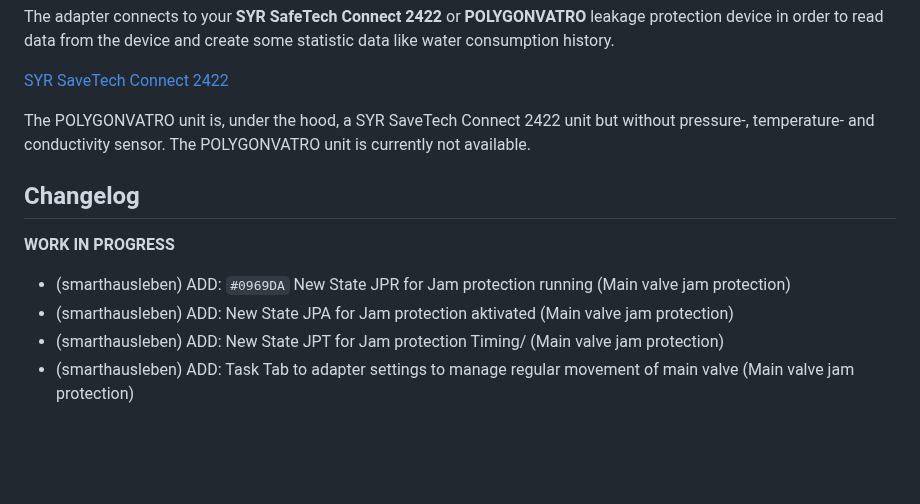
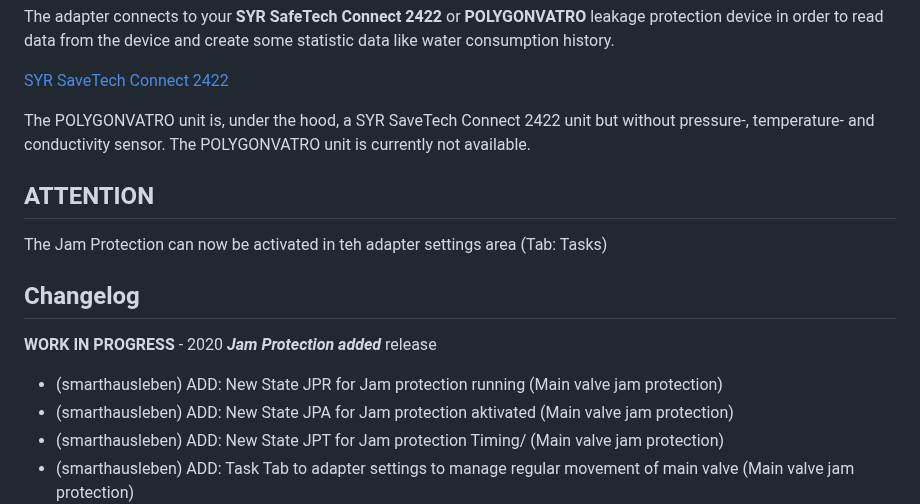
Before and after one commit to smarthausleben/ioBroker.wamo, a Markdown page: README.md, the part around the change. Drawn GitHub-style; blank space fills up the shorter version.

```diff
--- a/README.md
+++ b/README.md
@@ -21,14 +21,17 @@ The adapter connects to your **SYR SafeTech Connect 2422** or **POLYGONVATRO** l
 
 The POLYGONVATRO unit is, under the hood, a SYR SaveTech Connect 2422 unit but without pressure-, temperature- and conductivity sensor. The POLYGONVATRO unit is currently not available.
 
+## ATTENTION
+The Jam Protection can now be activated in teh adapter settings area (Tab: Tasks)
+
 ## Changelog
 <!--
     Placeholder for the next version (at the beginning of the line):
     ### **WORK IN PROGRESS**
 -->
 
-**WORK IN PROGRESS**
-* (smarthausleben) ADD: `#0969DA` New State JPR for Jam protection running  (Main valve jam protection)
+**WORK IN PROGRESS** - 2020 ***Jam Protection added*** release
+* (smarthausleben) ADD: New State JPR for Jam protection running  (Main valve jam protection)
 * (smarthausleben) ADD: New State JPA for Jam protection aktivated  (Main valve jam protection)
 * (smarthausleben) ADD: New State JPT for Jam protection Timing/  (Main valve jam protection)
 * (smarthausleben) ADD: Task Tab to adapter settings to manage regular movement of main valve (Main valve jam protection)
```
